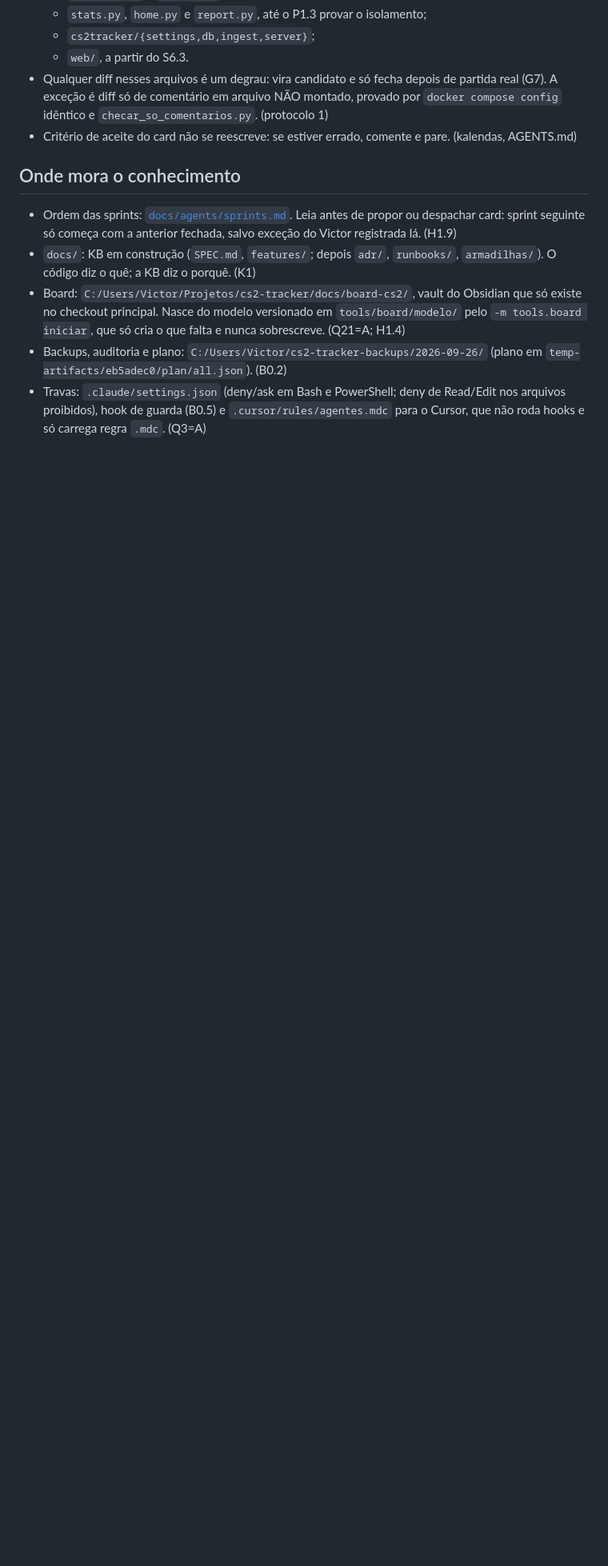
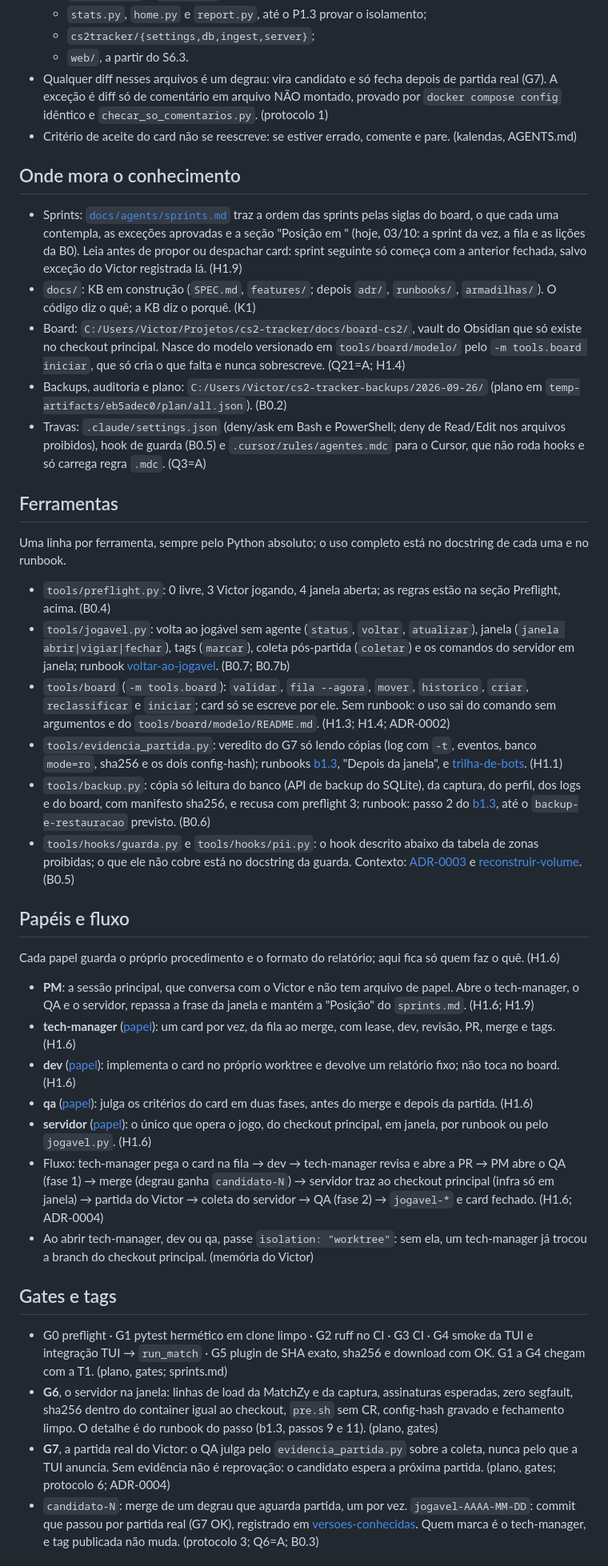
Before and after one commit to rossivictor/cs2-tracker, a Markdown page: AGENTS.md, the part around one of its changes. Shown at 80% size. GitHub-like rendering; blank space fills up the shorter version.

Commit message:
Completar o AGENTS.md com ferramentas, papéis, gates e lições da B0 (card H1.8)
O AGENTS.md mínimo do B0.4 cresceu por remendo e ainda deixava um agente
novo perguntando onde fica cada ferramenta, quem faz o quê no fluxo, o que
são G6/G7 e as tags, e as lições da B0 que só estavam no sprints.md.

Acrescenta, depois das seções existentes (as linhas citadas por ADRs e
docs não se deslocam): mapa de ferramentas com o runbook de cada uma,
papéis e fluxo com ponteiro para .claude/agents (sem copiar regra deles),
gates e tags, e as lições da B0 (janela com python de outro agente, teto
das classes novas da guarda, gh pr merge negado pelo harness). A linha do
sprints.md passa a dizer o que o arquivo traz hoje. Nenhuma regra muda.
134 linhas, cada regra com a origem.

Co-Authored-By: Claude Opus 5.5 <noreply@anthropic.com>

```diff
--- a/AGENTS.md
+++ b/AGENTS.md
@@ -91,8 +91,39 @@ C:/Users/Victor/Projetos/cs2-tracker/.venv/Scripts/python.exe tools/preflight.py
 
 ## Onde mora o conhecimento
 
-- Ordem das sprints: [`docs/agents/sprints.md`](docs/agents/sprints.md). Leia antes de propor ou despachar card: sprint seguinte só começa com a anterior fechada, salvo exceção do Victor registrada lá. (H1.9)
+- Sprints: [`docs/agents/sprints.md`](docs/agents/sprints.md) traz a ordem das sprints pelas siglas do board, o que cada uma contempla, as exceções aprovadas e a seção "Posição em <data>" (hoje, 03/10: a sprint da vez, a fila e as lições da B0). Leia antes de propor ou despachar card: sprint seguinte só começa com a anterior fechada, salvo exceção do Victor registrada lá. (H1.9)
 - `docs/`: KB em construção (`SPEC.md`, `features/`; depois `adr/`, `runbooks/`, `armadilhas/`). O código diz o quê; a KB diz o porquê. (K1)
 - Board: `C:/Users/Victor/Projetos/cs2-tracker/docs/board-cs2/`, vault do Obsidian que só existe no checkout principal. Nasce do modelo versionado em `tools/board/modelo/` pelo `-m tools.board iniciar`, que só cria o que falta e nunca sobrescreve. (Q21=A; H1.4)
 - Backups, auditoria e plano: `C:/Users/Victor/cs2-tracker-backups/2026-09-26/` (plano em `temp-artifacts/eb5adec0/plan/all.json`). (B0.2)
 - Travas: `.claude/settings.json` (deny/ask em Bash e PowerShell; deny de Read/Edit nos arquivos proibidos), hook de guarda (B0.5) e `.cursor/rules/agentes.mdc` para o Cursor, que não roda hooks e só carrega regra `.mdc`. (Q3=A)
+
+## Ferramentas
+
+Uma linha por ferramenta, sempre pelo Python absoluto; o uso completo está no docstring de cada uma e no runbook.
+
+- `tools/preflight.py`: 0 livre, 3 Victor jogando, 4 janela aberta; as regras estão na seção Preflight, acima. (B0.4)
+- `tools/jogavel.py`: volta ao jogável sem agente (`status`, `voltar`, `atualizar`), janela (`janela abrir|vigiar|fechar`), tags (`marcar`), coleta pós-partida (`coletar`) e os comandos do servidor em janela; runbook [voltar-ao-jogavel](docs/runbooks/voltar-ao-jogavel.md). (B0.7; B0.7b)
+- `tools/board` (`-m tools.board`): `validar`, `fila --agora`, `mover`, `historico`, `criar`, `reclassificar` e `iniciar`; card só se escreve por ele. Sem runbook: o uso sai do comando sem argumentos e do `tools/board/modelo/README.md`. (H1.3; H1.4; ADR-0002)
+- `tools/evidencia_partida.py`: veredito do G7 só lendo cópias (log com `-t`, eventos, banco `mode=ro`, sha256 e os dois config-hash); runbooks [b1.3](docs/runbooks/b1.3-cssharp-1.0.375.md), "Depois da janela", e [trilha-de-bots](docs/runbooks/trilha-de-bots.md). (H1.1)
+- `tools/backup.py`: cópia só leitura do banco (API de backup do SQLite), da captura, do perfil, dos logs e do board, com manifesto sha256, e recusa com preflight 3; runbook: passo 2 do [b1.3](docs/runbooks/b1.3-cssharp-1.0.375.md), até o `backup-e-restauracao` previsto. (B0.6)
+- `tools/hooks/guarda.py` e `tools/hooks/pii.py`: o hook descrito abaixo da tabela de zonas proibidas; o que ele não cobre está no docstring da guarda. Contexto: [ADR-0003](docs/adr/0003-repo-publico.md) e [reconstruir-volume](docs/runbooks/reconstruir-volume.md). (B0.5)
+
+## Papéis e fluxo
+
+Cada papel guarda o próprio procedimento e o formato do relatório; aqui fica só quem faz o quê. (H1.6)
+
+- **PM**: a sessão principal, que conversa com o Victor e não tem arquivo de papel. Abre o tech-manager, o QA e o servidor, repassa a frase da janela e mantém a "Posição" do `sprints.md`. (H1.6; H1.9)
+- **tech-manager** ([papel](.claude/agents/tech-manager.md)): um card por vez, da fila ao merge, com lease, dev, revisão, PR, merge e tags. (H1.6)
+- **dev** ([papel](.claude/agents/dev.md)): implementa o card no próprio worktree e devolve um relatório fixo; não toca no board. (H1.6)
+- **qa** ([papel](.claude/agents/qa.md)): julga os critérios do card em duas fases, antes do merge e depois da partida. (H1.6)
+- **servidor** ([papel](.claude/agents/servidor.md)): o único que opera o jogo, do checkout principal, em janela, por runbook ou pelo `jogavel.py`. (H1.6)
+- Fluxo: tech-manager pega o card na fila → dev → tech-manager revisa e abre a PR → PM abre o QA (fase 1) → merge (degrau ganha `candidato-N`) → servidor traz ao checkout principal (infra só em janela) → partida do Victor → coleta do servidor → QA (fase 2) → `jogavel-*` e card fechado. (H1.6; ADR-0004)
+- Ao abrir tech-manager, dev ou qa, passe `isolation: "worktree"`: sem ela, um tech-manager já trocou a branch do checkout principal. (memória do Victor)
+
+## Gates e tags
+
+- G0 preflight · G1 pytest hermético em clone limpo · G2 ruff no CI · G3 CI · G4 smoke da TUI e integração TUI → `run_match` · G5 plugin de SHA exato, sha256 e download com OK. G1 a G4 chegam com a T1. (plano, gates; sprints.md)
+- **G6**, o servidor na janela: linhas de load da MatchZy e da captura, assinaturas esperadas, zero segfault, sha256 dentro do container igual ao checkout, `pre.sh` sem CR, config-hash gravado e fechamento limpo. O detalhe é do runbook do passo (b1.3, passos 9 e 11). (plano, gates)
+- **G7**, a partida real do Victor: o QA julga pelo `evidencia_partida.py` sobre a coleta, nunca pelo que a TUI anuncia. Sem evidência não é reprovação: o candidato espera a próxima partida. (plano, gates; protocolo 6; ADR-0004)
+- `candidato-N`: merge de um degrau que aguarda partida, um por vez. `jogavel-AAAA-MM-DD`: commit que passou por partida real (G7 OK), registrado em [versoes-conhecidas](docs/runbooks/versoes-conhecidas.md). Quem marca é o tech-manager, e tag publicada não muda. (protocolo 3; Q6=A; B0.3)
+
```
Also changed, not shown: other parts of AGENTS.md (+5 -0 lines).
